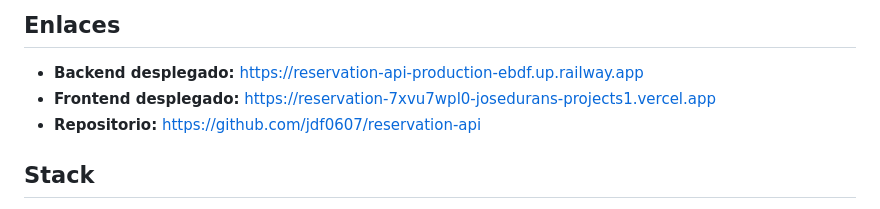
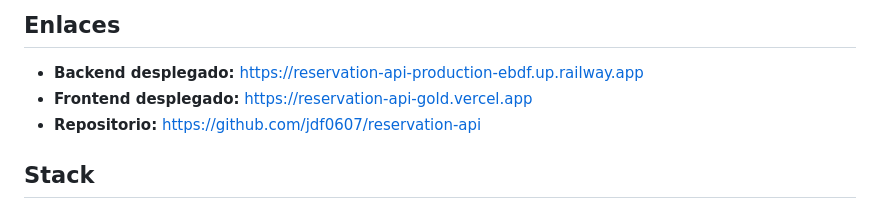
Before and after one commit to jdf0607/reservation-api, a Markdown page: README.md, the part around the change. GitHub-like rendering.

Commit message:
correcion al subir a producción en Vercel, usarmos dominio estable de Vercel para el frontend

```diff
--- a/README.md
+++ b/README.md
@@ -5,7 +5,7 @@ Microservicio de gestión de reservas de alojamiento: **API REST en Laravel 13**
 ## Enlaces
 
 - **Backend desplegado:** https://reservation-api-production-ebdf.up.railway.app
-- **Frontend desplegado:** https://reservation-7xvu7wpl0-josedurans-projects1.vercel.app
+- **Frontend desplegado:** https://reservation-api-gold.vercel.app
 - **Repositorio:** https://github.com/jdf0607/reservation-api
 
 ## Stack
```
